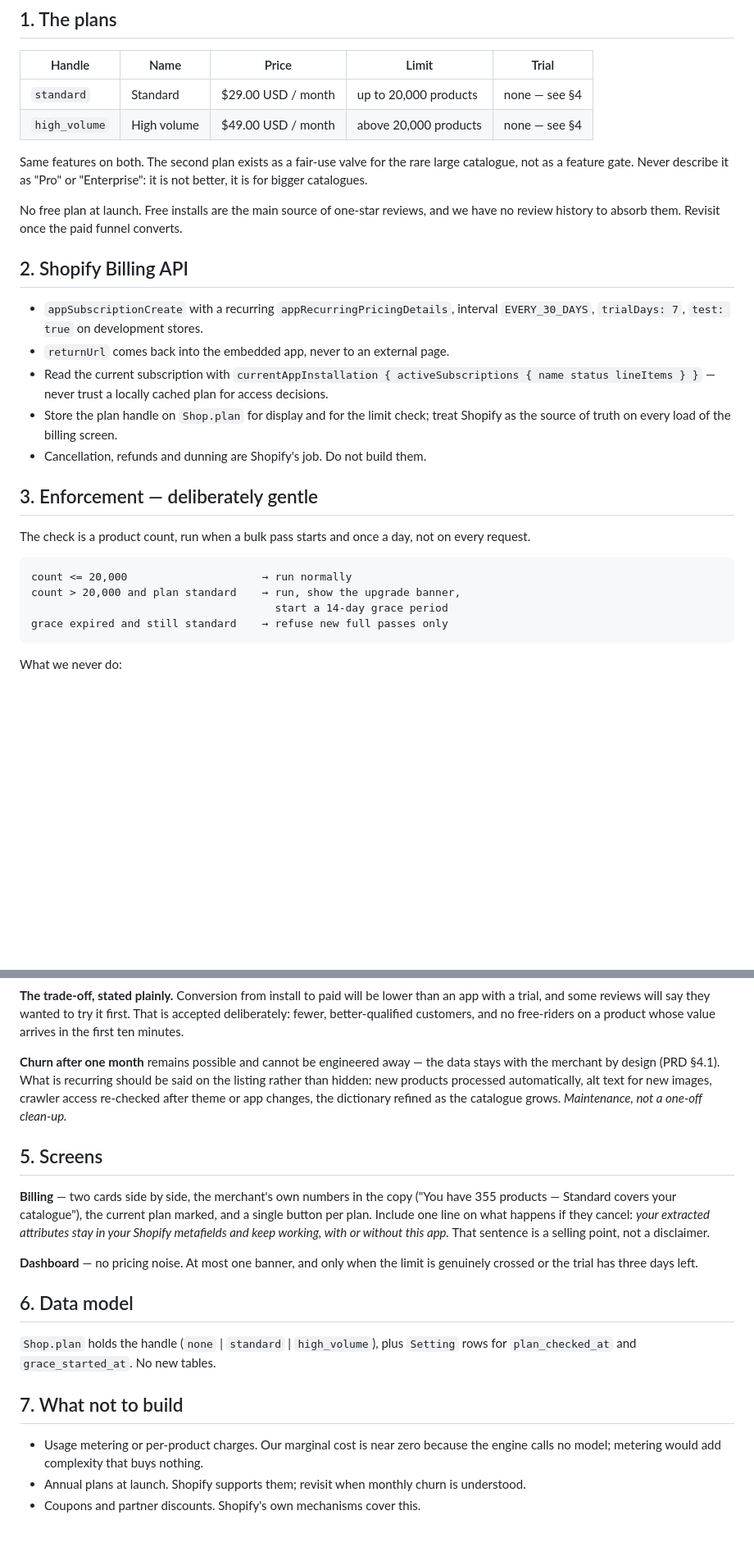
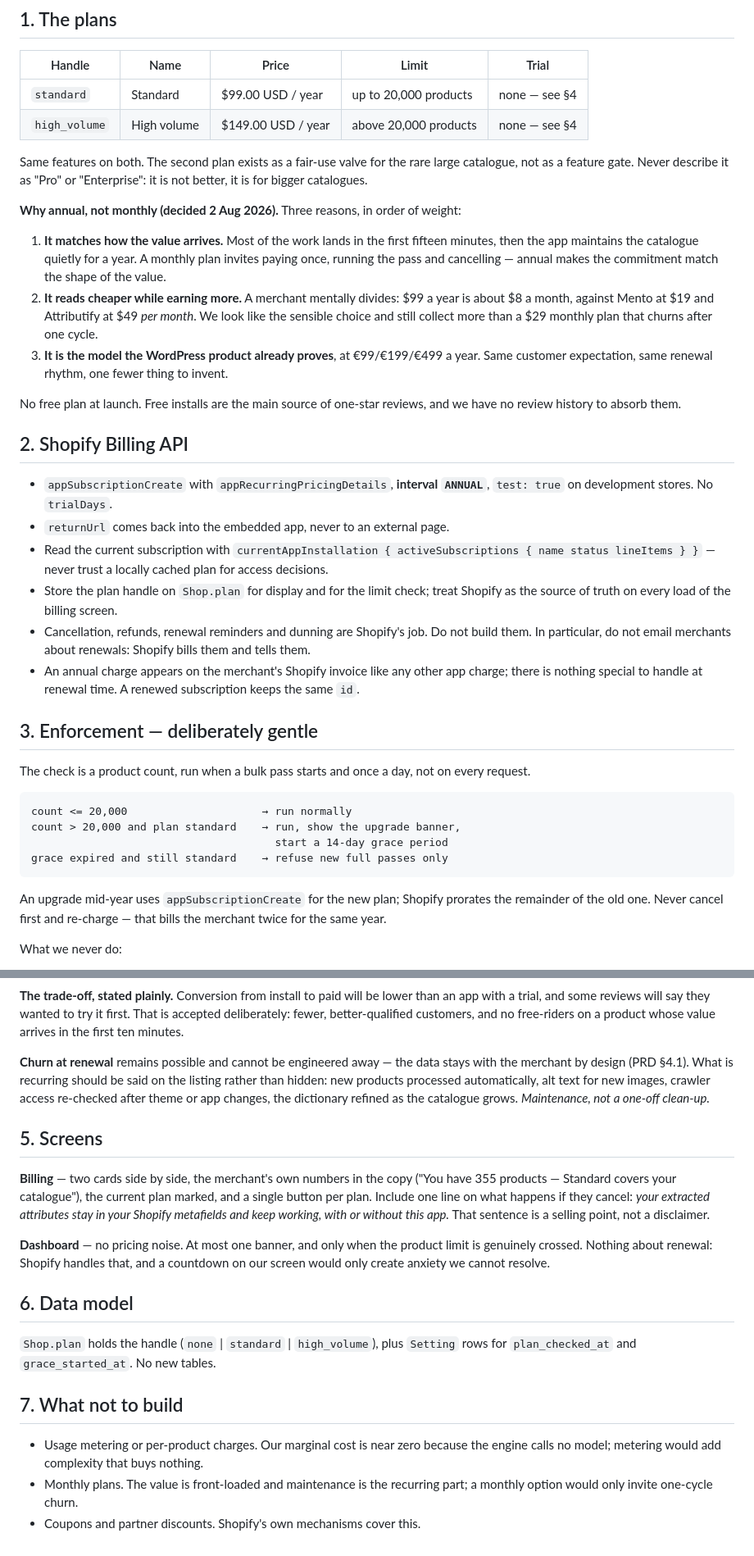
Before and after one commit to kazgool/ai-visibility-shopify, a Markdown page: _shopify/BILLING-SPEC.md, 2 parts joined by grey strips. Shown at 82% size. Drawn GitHub-style; blank space fills up the shorter version.

Commit message:
Pricing: annual $99 / $149, no trial, no free tier

````diff
--- a/_shopify/BILLING-SPEC.md
+++ b/_shopify/BILLING-SPEC.md
@@ -8,29 +8,47 @@ Build brief. Written 2 August 2026. Companion to `PRD.md` §6.
 
 | Handle | Name | Price | Limit | Trial |
 |---|---|---|---|---|
-| `standard` | Standard | $29.00 USD / month | up to 20,000 products | none — see §4 |
-| `high_volume` | High volume | $49.00 USD / month | above 20,000 products | none — see §4 |
+| `standard` | Standard | $99.00 USD / year | up to 20,000 products | none — see §4 |
+| `high_volume` | High volume | $149.00 USD / year | above 20,000 products | none — see §4 |
 
 Same features on both. The second plan exists as a fair-use valve for the
 rare large catalogue, not as a feature gate. Never describe it as "Pro" or
 "Enterprise": it is not better, it is for bigger catalogues.
 
+**Why annual, not monthly (decided 2 Aug 2026).** Three reasons, in order
+of weight:
+
+1. **It matches how the value arrives.** Most of the work lands in the
+   first fifteen minutes, then the app maintains the catalogue quietly for
+   a year. A monthly plan invites paying once, running the pass and
+   cancelling — annual makes the commitment match the shape of the value.
+2. **It reads cheaper while earning more.** A merchant mentally divides:
+   $99 a year is about $8 a month, against Mento at $19 and Attributify at
+   $49 *per month*. We look like the sensible choice and still collect more
+   than a $29 monthly plan that churns after one cycle.
+3. **It is the model the WordPress product already proves**, at €99/€199/€499
+   a year. Same customer expectation, same renewal rhythm, one fewer thing
+   to invent.
+
 No free plan at launch. Free installs are the main source of one-star
-reviews, and we have no review history to absorb them. Revisit once the
-paid funnel converts.
+reviews, and we have no review history to absorb them.
 
 ## 2. Shopify Billing API
 
-- `appSubscriptionCreate` with a recurring `appRecurringPricingDetails`,
-  interval `EVERY_30_DAYS`, `trialDays: 7`, `test: true` on development
-  stores.
+- `appSubscriptionCreate` with `appRecurringPricingDetails`, **interval
+  `ANNUAL`**, `test: true` on development stores. No `trialDays`.
 - `returnUrl` comes back into the embedded app, never to an external page.
 - Read the current subscription with `currentAppInstallation {
   activeSubscriptions { name status lineItems } }` — never trust a locally
   cached plan for access decisions.
 - Store the plan handle on `Shop.plan` for display and for the limit check;
   treat Shopify as the source of truth on every load of the billing screen.
-- Cancellation, refunds and dunning are Shopify's job. Do not build them.
+- Cancellation, refunds, renewal reminders and dunning are Shopify's job.
+  Do not build them. In particular, do not email merchants about renewals:
+  Shopify bills them and tells them.
+- An annual charge appears on the merchant's Shopify invoice like any other
+  app charge; there is nothing special to handle at renewal time. A renewed
+  subscription keeps the same `id`.
 
 ## 3. Enforcement — deliberately gentle
 
@@ -43,6 +61,10 @@ count > 20,000 and plan standard    → run, show the upgrade banner,
                                       start a 14-day grace period
 grace expired and still standard    → refuse new full passes only
 ```
+
+An upgrade mid-year uses `appSubscriptionCreate` for the new plan; Shopify
+prorates the remainder of the old one. Never cancel first and re-charge —
+that bills the merchant twice for the same year.
 
 What we never do:
 
@@ -86,7 +108,7 @@ try it first. That is accepted deliberately: fewer, better-qualified
 customers, and no free-riders on a product whose value arrives in the first
 ten minutes.
 
-**Churn after one month** remains possible and cannot be engineered away —
+**Churn at renewal** remains possible and cannot be engineered away —
 the data stays with the merchant by design (PRD §4.1). What is recurring
 should be said on the listing rather than hidden: new products processed
 automatically, alt text for new images, crawler access re-checked after
@@ -103,7 +125,9 @@ Shopify metafields and keep working, with or without this app.* That
 sentence is a selling point, not a disclaimer.
 
 **Dashboard** — no pricing noise. At most one banner, and only when the
-limit is genuinely crossed or the trial has three days left.
+product limit is genuinely crossed. Nothing about renewal: Shopify handles
+that, and a countdown on our screen would only create anxiety we cannot
+resolve.
 
 ## 6. Data model
 
@@ -115,6 +139,6 @@ limit is genuinely crossed or the trial has three days left.
 - Usage metering or per-product charges. Our marginal cost is near zero
   because the engine calls no model; metering would add complexity that
   buys nothing.
-- Annual plans at launch. Shopify supports them; revisit when monthly
-  churn is understood.
+- Monthly plans. The value is front-loaded and maintenance is the
+  recurring part; a monthly option would only invite one-cycle churn.
 - Coupons and partner discounts. Shopify's own mechanisms cover this.
````
Also changed, not shown: _shopify/DESIGN-BRIEF.md (+2 -2 lines), _shopify/PRD.md (+17 -8 lines).
